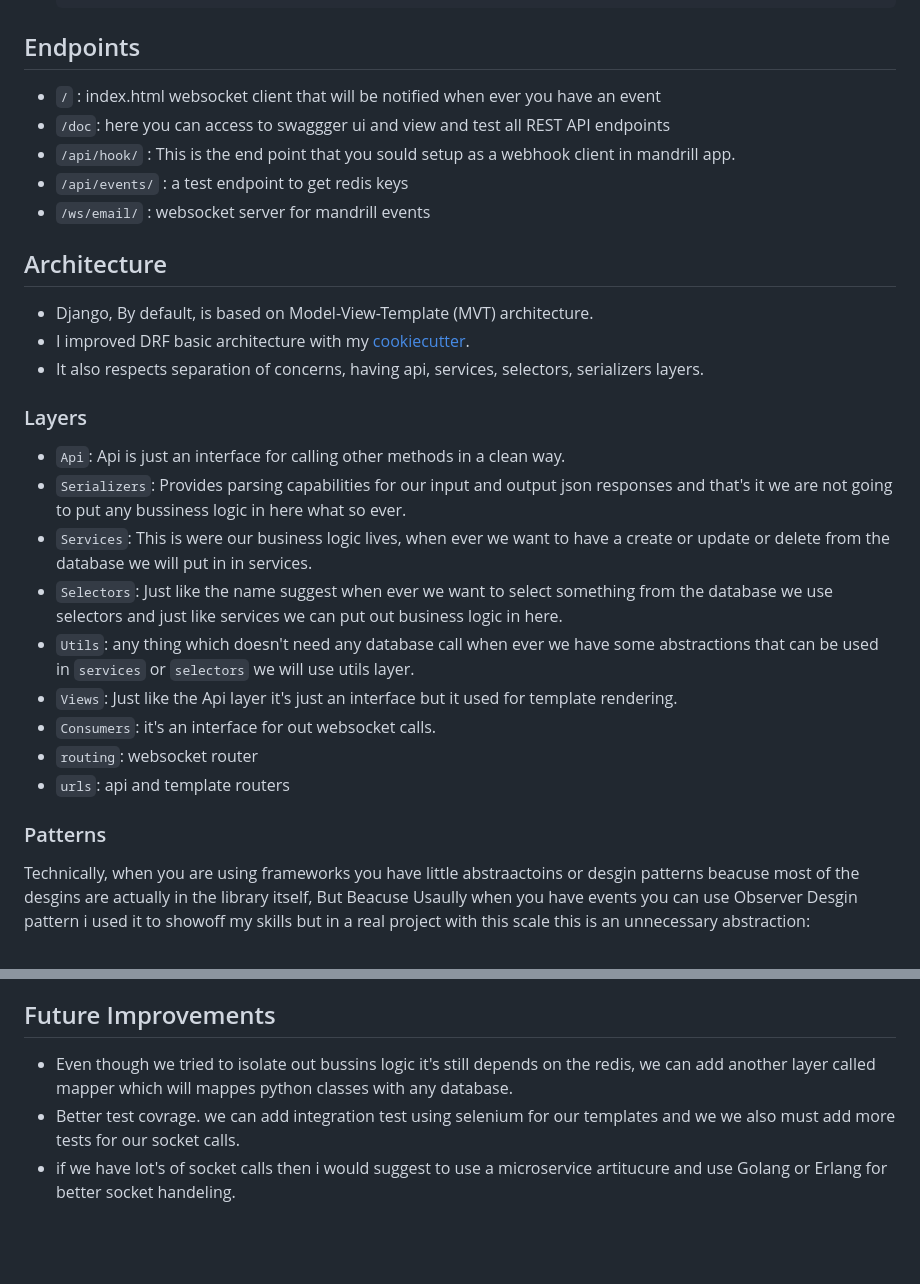
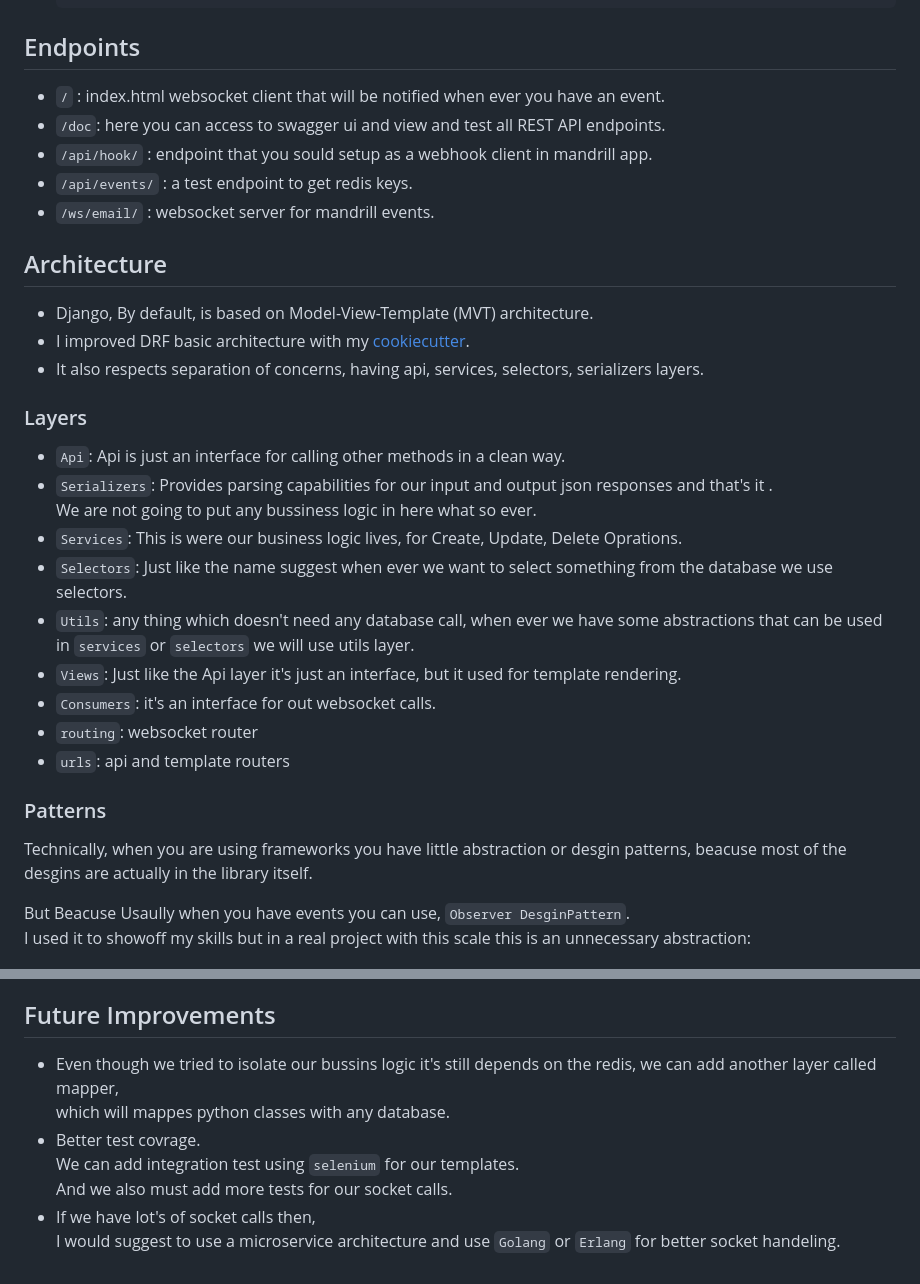
Before and after one commit to amirbahador-hub/Mandrill-Django-Channels, a Markdown page: README.md, 2 parts joined by grey strips. Drawn GitHub-style; blank space fills up the shorter version.

Commit message:
Fix readme typo

````diff
--- a/README.md
+++ b/README.md
@@ -64,11 +64,11 @@
     ```
 
 ## Endpoints
-- `/` : index.html websocket client that will be notified when ever you have an event
-- `/doc`: here you can access to swaggger ui and view and test all REST API endpoints
-- `/api/hook/` : This is the end point that you sould setup as a webhook client in mandrill app.
-- `/api/events/` : a test endpoint to get redis keys
-- `/ws/email/` : websocket server for mandrill events
+- `/` : index.html websocket client that will be notified when ever you have an event.
+- `/doc`: here you can access to swagger ui and view and test all REST API endpoints.
+- `/api/hook/` : endpoint that you sould setup as a webhook client in mandrill app.
+- `/api/events/` : a test endpoint to get redis keys.
+- `/ws/email/` : websocket server for mandrill events.
 ## Architecture
 - Django, By default, is based on Model-View-Template (MVT) architecture.
 - I improved DRF basic architecture with my [cookiecutter](https://github.com/amirbahador-hub/django_style_guide).
@@ -76,17 +76,22 @@
 
 ### Layers
 - `Api`: Api is just an interface for calling other methods in a clean way.
-- `Serializers`: Provides parsing capabilities for our input and output json responses and that's it we are not going to put any bussiness logic in here what so ever.
-- `Services`: This is were our business logic lives, when ever we want to have a create or update or delete from the database we will put in in services.
-- `Selectors`: Just like the name suggest when ever we want to select  something from the database we use selectors and just like services we  can put out business logic in here.
-- `Utils`: any thing which doesn't need any database call when ever we  have some abstractions that can be used in `services` or `selectors` we will  use utils layer.
-- `Views`: Just like the Api layer it's just an interface but it used for template rendering.
+- `Serializers`: Provides parsing capabilities for our input and output json responses and that's it .
+We are not going to put any bussiness logic in here what so ever.
+- `Services`: This is were our business logic lives, for Create, Update, Delete Oprations.
+- `Selectors`: Just like the name suggest when ever we want to select something from the database we use selectors.
+- `Utils`: any thing which doesn't need any database call, when ever we have some abstractions that can be used in `services` or `selectors` we will use utils layer.
+- `Views`: Just like the Api layer it's just an interface, but it used for template rendering.
 - `Consumers`: it's an interface for out websocket calls.
 - `routing`: websocket router
 - `urls`: api and template routers
 
 ### Patterns
-Technically, when you are using frameworks you have little abstraactoins or desgin patterns beacuse most of the desgins are actually  in the library itself, But Beacuse Usaully when you have events you can use Observer Desgin pattern i used it to showoff my skills but in a real project with this scale this is an unnecessary abstraction:
+Technically, when you are using frameworks you have little abstraction or desgin patterns,
+beacuse most of the desgins are actually  in the library itself.
+
+But Beacuse Usaully when you have events you can use,   `Observer DesginPattern`.
+ I used it to showoff my skills but in a real project with this scale this is an unnecessary abstraction:
 
 ![Observer Pattern](carbon.png)
 
@@ -101,6 +106,10 @@ Technically, when you are using frameworks you have little abstraactoins or desg
 
 
 ## Future Improvements
--  Even though we tried to isolate out bussins logic it's still depends on the redis, we can add another layer called mapper which will mappes python classes with any database.
-- Better test covrage. we can add integration test using selenium for our templates and we we also must add more tests for our socket calls.
-- if we have lot's of socket calls then i would suggest to use a microservice artitucure and use Golang or Erlang for better socket handeling.
+-  Even though we tried to isolate our bussins logic it's still depends on the redis, we can add another layer called mapper,
+which will mappes python classes with any database.
+- Better test covrage.
+We can add integration test using `selenium` for our templates.
+And we  also must add more tests for our socket calls.
+- If we have lot's of socket calls then,
+ I would suggest to use a microservice architecture and use `Golang` or `Erlang` for better socket handeling.
````
